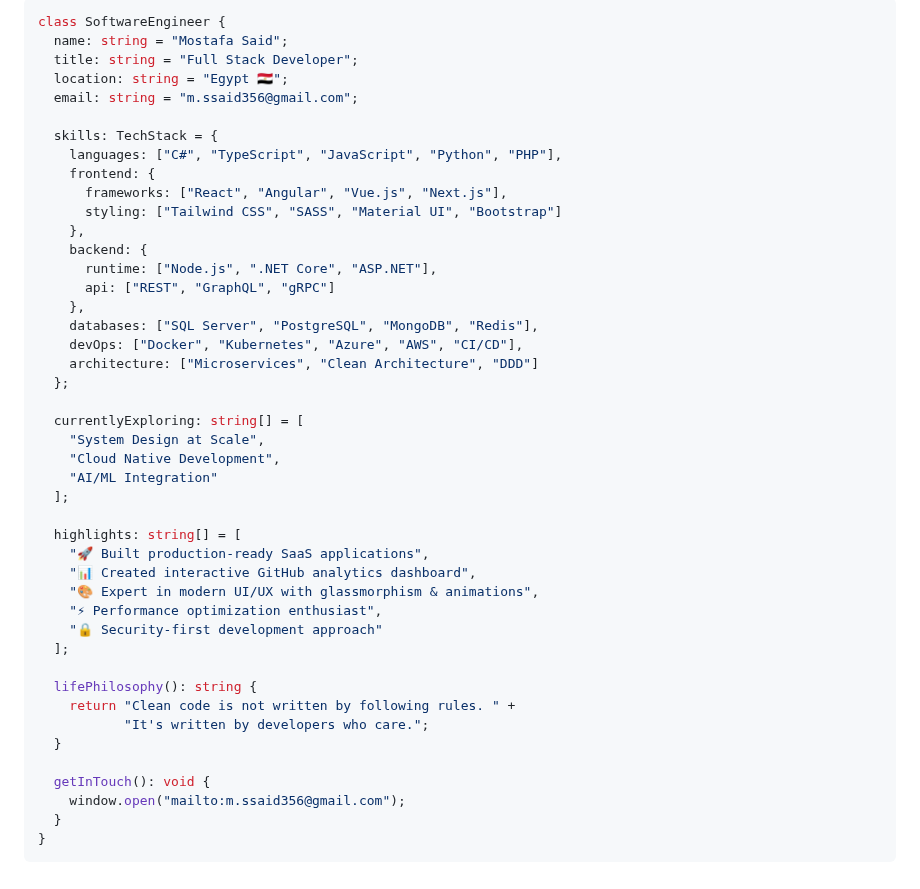
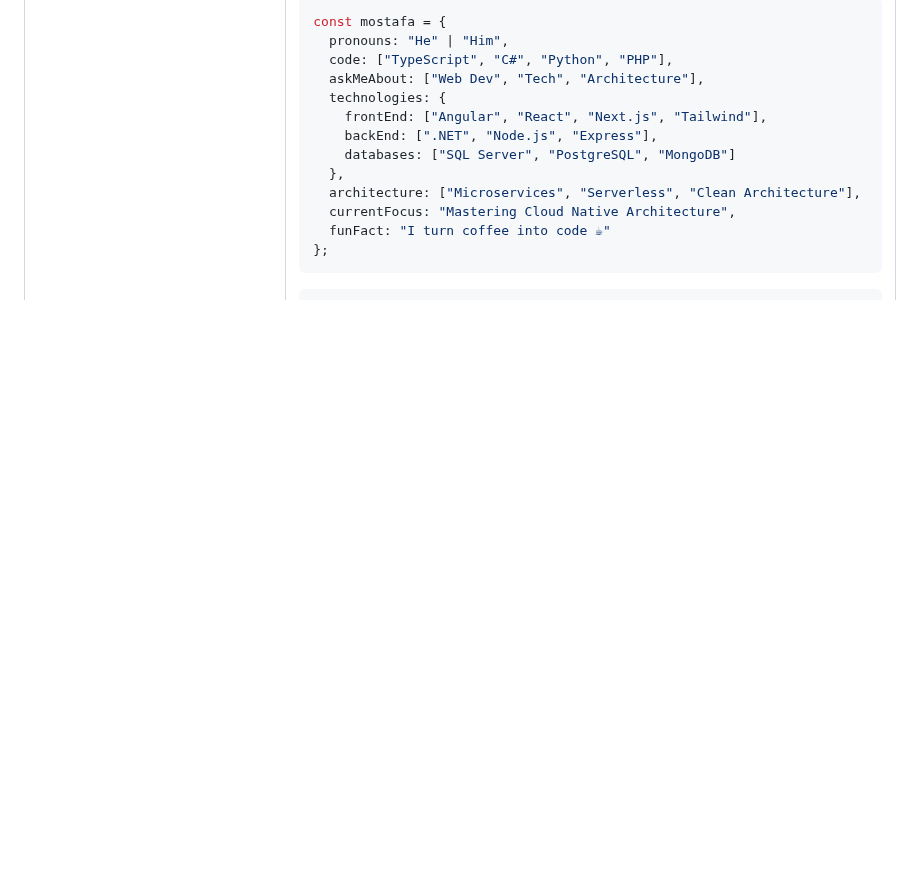
Before and after one commit to Mostafa-SAID7/Mostafa-SAID7, a Markdown page: README.md, the part around one of its changes. Drawn GitHub-style; blank space fills up the shorter version.

Commit message:
Enhance About Me section with dynamic content and better layout

````diff
--- a/README.md
+++ b/README.md
@@ -63,47 +91,16 @@
 
 ```typescript
-class SoftwareEngineer {
-  name: string = "Mostafa Said";
-  title: string = "Full Stack Developer";
-  location: string = "Egypt 🇪🇬";
-  email: string = "m.ssaid356@gmail.com";
-
-  skills: TechStack = {
-    languages: ["C#", "TypeScript", "JavaScript", "Python", "PHP"],
-    frontend: {
-      frameworks: ["React", "Angular", "Vue.js", "Next.js"],
-      styling: ["Tailwind CSS", "SASS", "Material UI", "Bootstrap"]
-    },
-    backend: {
-      runtime: ["Node.js", ".NET Core", "ASP.NET"],
-      api: ["REST", "GraphQL", "gRPC"]
-    },
-    databases: ["SQL Server", "PostgreSQL", "MongoDB", "Redis"],
-    devOps: ["Docker", "Kubernetes", "Azure", "AWS", "CI/CD"],
-    architecture: ["Microservices", "Clean Architecture", "DDD"]
-  };
-
-  currentlyExploring: string[] = [
-    "System Design at Scale",
-    "Cloud Native Development",
-    "AI/ML Integration"
-  ];
-
-  highlights: string[] = [
-    "🚀 Built production-ready SaaS applications",
-    "📊 Created interactive GitHub analytics dashboard",
-    "🎨 Expert in modern UI/UX with glassmorphism & animations",
-    "⚡ Performance optimization enthusiast",
-    "🔒 Security-first development approach"
-  ];
-
-  lifePhilosophy(): string {
-    return "Clean code is not written by following rules. " +
-           "It's written by developers who care.";
-  }
-
-  getInTouch(): void {
-    window.open("mailto:m.ssaid356@gmail.com");
-  }
-}
+const mostafa = {
+  pronouns: "He" | "Him",
+  code: ["TypeScript", "C#", "Python", "PHP"],
+  askMeAbout: ["Web Dev", "Tech", "Architecture"],
+  technologies: {
+    frontEnd: ["Angular", "React", "Next.js", "Tailwind"],
+    backEnd: [".NET", "Node.js", "Express"],
+    databases: ["SQL Server", "PostgreSQL", "MongoDB"]
+  },
+  architecture: ["Microservices", "Serverless", "Clean Architecture"],
+  currentFocus: "Mastering Cloud Native Architecture",
+  funFact: "I turn coffee into code ☕"
+};
 ```
````
Also changed, not shown: other parts of README.md (+35 -4 lines).
